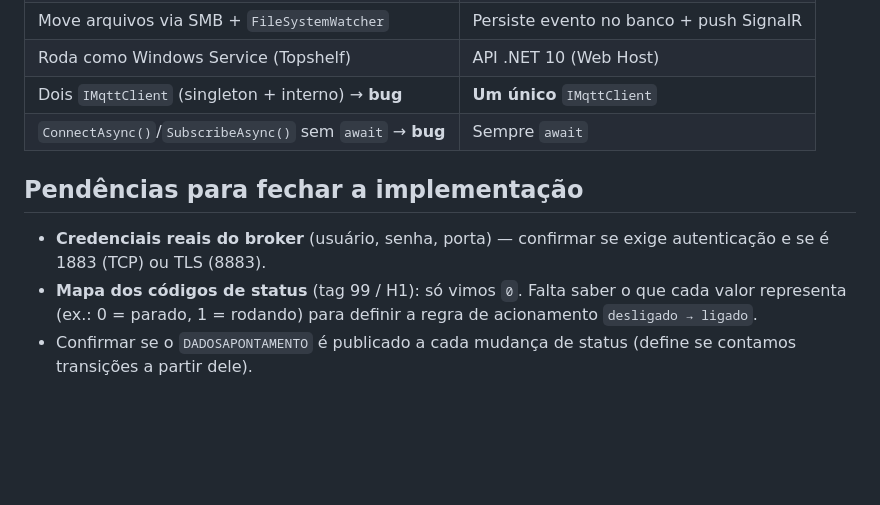
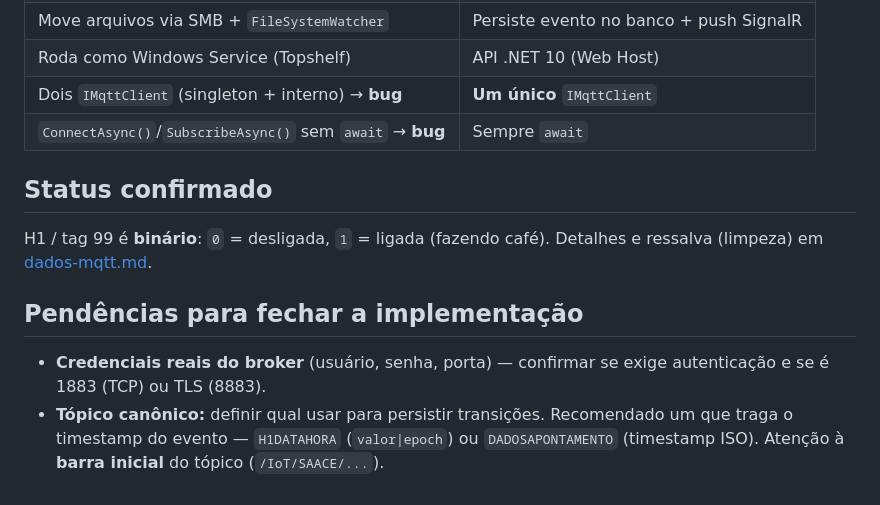
Before and after one commit to VitorMiguelOpen/tracker-cafe40, a Markdown page: docs/ingestao-mqtt.md, the part around the change. Rendered like a GitHub page; blank space fills up the shorter version.

```diff
--- a/docs/ingestao-mqtt.md
+++ b/docs/ingestao-mqtt.md
@@ -105,8 +105,11 @@ Dois mecanismos (como no Open.Drive, porém corrigidos):
 | Dois `IMqttClient` (singleton + interno) → **bug** | **Um único** `IMqttClient` |
 | `ConnectAsync()`/`SubscribeAsync()` sem `await` → **bug** | Sempre `await` |
 
+## Status confirmado
+
+H1 / tag 99 é **binário**: `0` = desligada, `1` = ligada (fazendo café). Detalhes e ressalva (limpeza) em [dados-mqtt.md](dados-mqtt.md).
+
 ## Pendências para fechar a implementação
 
 - **Credenciais reais do broker** (usuário, senha, porta) — confirmar se exige autenticação e se é 1883 (TCP) ou TLS (8883).
-- **Mapa dos códigos de status** (tag 99 / H1): só vimos `0`. Falta saber o que cada valor representa (ex.: 0 = parado, 1 = rodando) para definir a regra de acionamento `desligado → ligado`.
-- Confirmar se o `DADOSAPONTAMENTO` é publicado a cada mudança de status (define se contamos transições a partir dele).
+- **Tópico canônico:** definir qual usar para persistir transições. Recomendado um que traga o timestamp do evento — `H1DATAHORA` (`valor|epoch`) ou `DADOSAPONTAMENTO` (timestamp ISO). Atenção à **barra inicial** do tópico (`/IoT/SAACE/...`).
```
Also changed, not shown: docs/dados-mqtt.md (+21 -4 lines).
